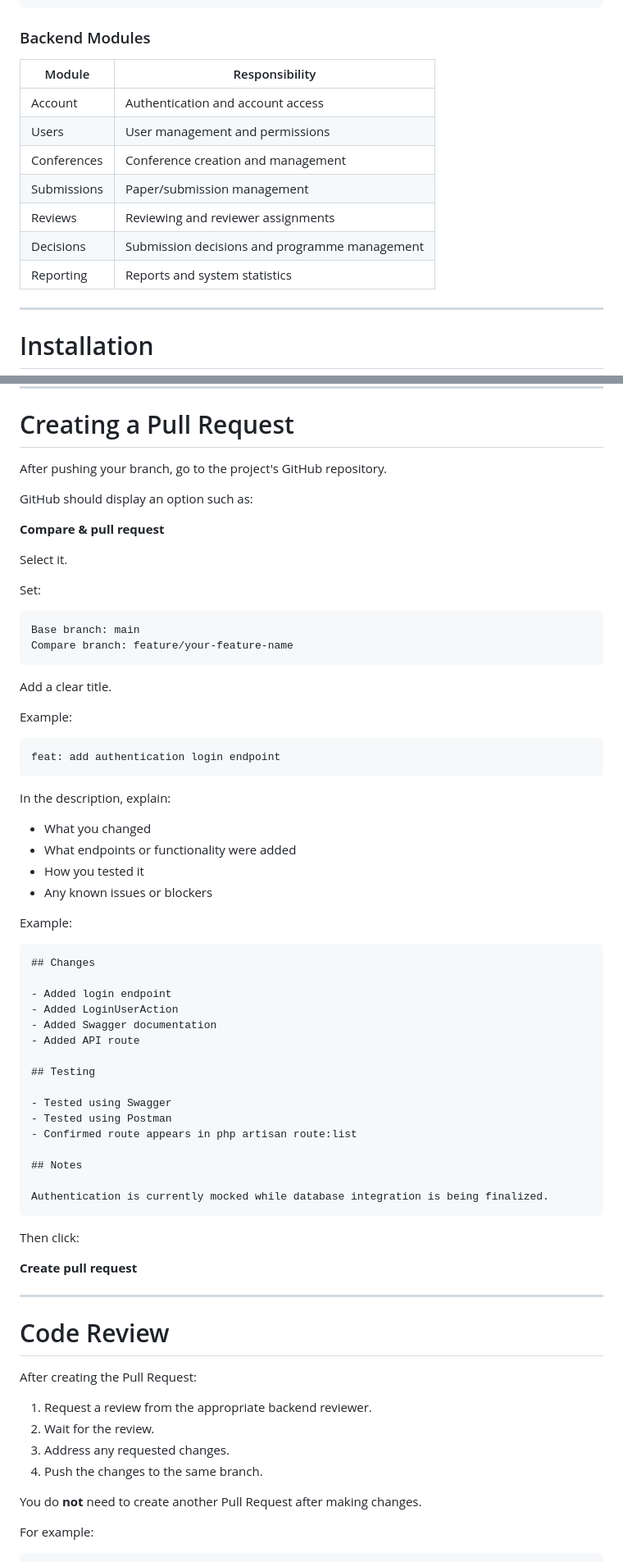
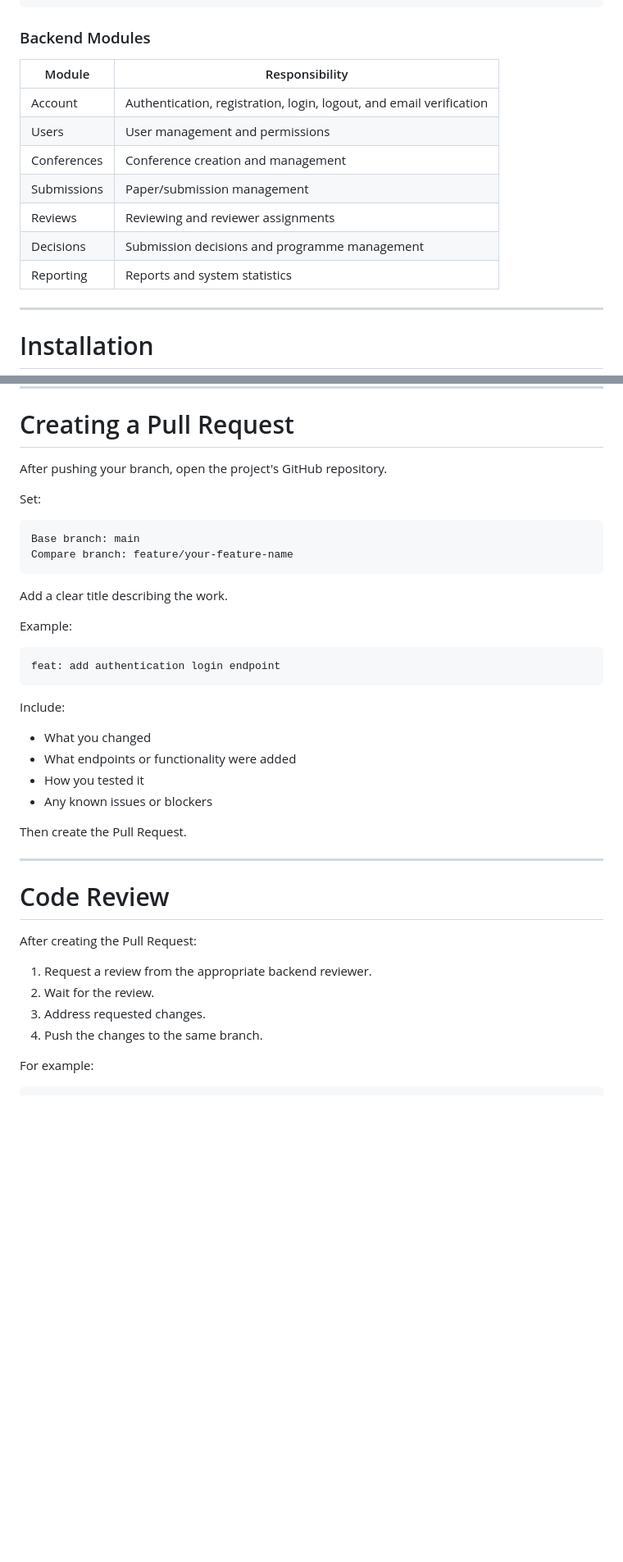
Before and after one commit to Waynemusawakhe/Conference-Management-Tool, a Markdown page: backend/README.md, 2 parts joined by grey strips. Shown at 82% size. Drawn GitHub-style; blank space fills up the shorter version.

````diff
--- a/backend/README.md
+++ b/backend/README.md
@@ -65,15 +66,15 @@ app/
 
 ### Backend Modules
 
-| Module      | Responsibility                                |
-| ----------- | --------------------------------------------- |
-| Account     | Authentication and account access             |
-| Users       | User management and permissions               |
-| Conferences | Conference creation and management            |
-| Submissions | Paper/submission management                   |
-| Reviews     | Reviewing and reviewer assignments            |
-| Decisions   | Submission decisions and programme management |
-| Reporting   | Reports and system statistics                 |
+| Module      | Responsibility                                                      |
+| ----------- | ------------------------------------------------------------------- |
+| Account     | Authentication, registration, login, logout, and email verification |
+| Users       | User management and permissions                                     |
+| Conferences | Conference creation and management                                  |
+| Submissions | Paper/submission management                                         |
+| Reviews     | Reviewing and reviewer assignments                                  |
+| Decisions   | Submission decisions and programme management                       |
+| Reporting   | Reports and system statistics                                       |
 
 ---
 
@@ -562,13 +557,7 @@ git push
 
 # Creating a Pull Request
 
-After pushing your branch, go to the project's GitHub repository.
-
-GitHub should display an option such as:
-
-**Compare & pull request**
-
-Select it.
+After pushing your branch, open the project's GitHub repository.
 
 Set:
 
@@ -577,7 +566,7 @@ Base branch: main
 Compare branch: feature/your-feature-name
 ```
 
-Add a clear title.
+Add a clear title describing the work.
 
 Example:
 
@@ -585,37 +574,14 @@ Example:
 feat: add authentication login endpoint
 ```
 
-In the description, explain:
+Include:
 
 * What you changed
 * What endpoints or functionality were added
 * How you tested it
 * Any known issues or blockers
 
-Example:
-
-```text
-## Changes
-
-- Added login endpoint
-- Added LoginUserAction
-- Added Swagger documentation
-- Added API route
-
-## Testing
-
-- Tested using Swagger
-- Tested using Postman
-- Confirmed route appears in php artisan route:list
-
-## Notes
-
-Authentication is currently mocked while database integration is being finalized.
-```
-
-Then click:
-
-**Create pull request**
+Then create the Pull Request.
 
 ---
 
@@ -625,10 +591,8 @@ After creating the Pull Request:
 
 1. Request a review from the appropriate backend reviewer.
 2. Wait for the review.
-3. Address any requested changes.
+3. Address requested changes.
 4. Push the changes to the same branch.
-
-You do **not** need to create another Pull Request after making changes.
 
 For example:
 
````
Also changed, not shown: other parts of backend/README.md (+179 -141 lines).
